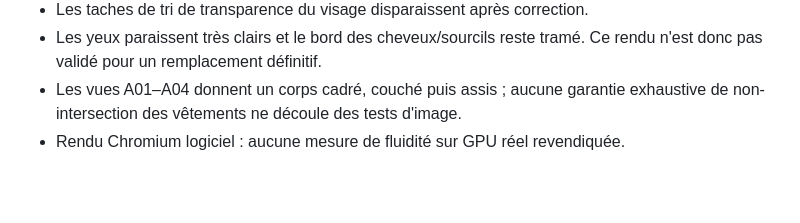
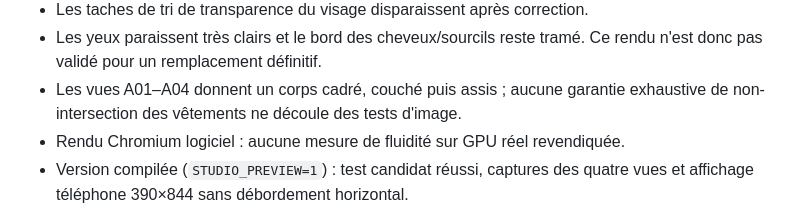
Before and after one commit to skhodripromojcurie/Projet-zero, a Markdown page: docs/adam-candidat/INTEGRATION.md, the part around the change. GitHub-like rendering; blank space fills up the shorter version.

Commit message:
Documenter le contrôle compilé et téléphone

```diff
--- a/docs/adam-candidat/INTEGRATION.md
+++ b/docs/adam-candidat/INTEGRATION.md
@@ -99,6 +99,8 @@ remplacement définitif et ne publie rien sur GitHub Pages.
 - Les vues A01–A04 donnent un corps cadré, couché puis assis ; aucune garantie
   exhaustive de non-intersection des vêtements ne découle des tests d'image.
 - Rendu Chromium logiciel : aucune mesure de fluidité sur GPU réel revendiquée.
+- Version compilée (`STUDIO_PREVIEW=1`) : test candidat réussi, captures des
+  quatre vues et affichage téléphone 390×844 sans débordement horizontal.
 
 ![A02 à 5 secondes](A02-5.png)
 ![A01 à 7,6 secondes](A01-7.6.png)
```
